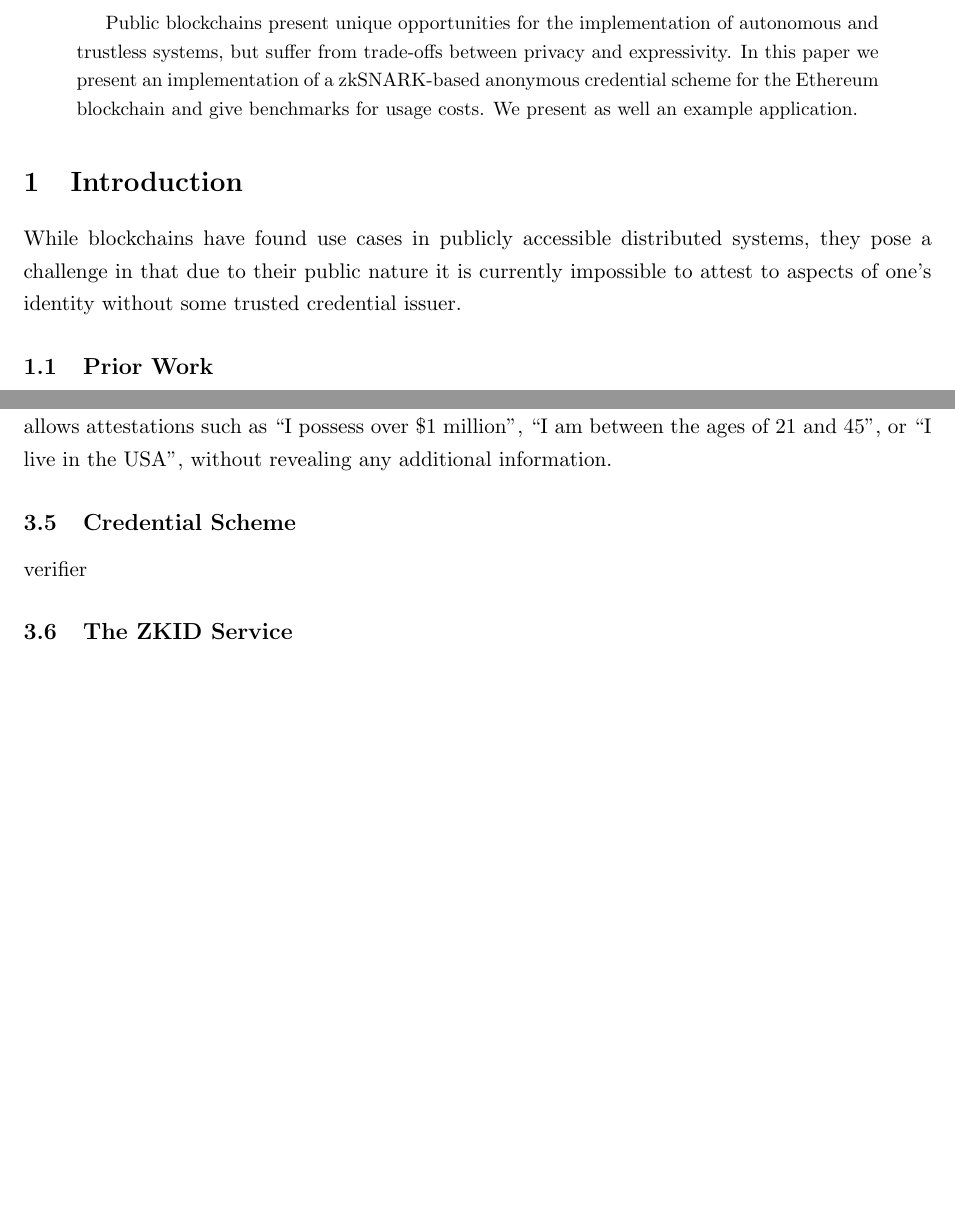
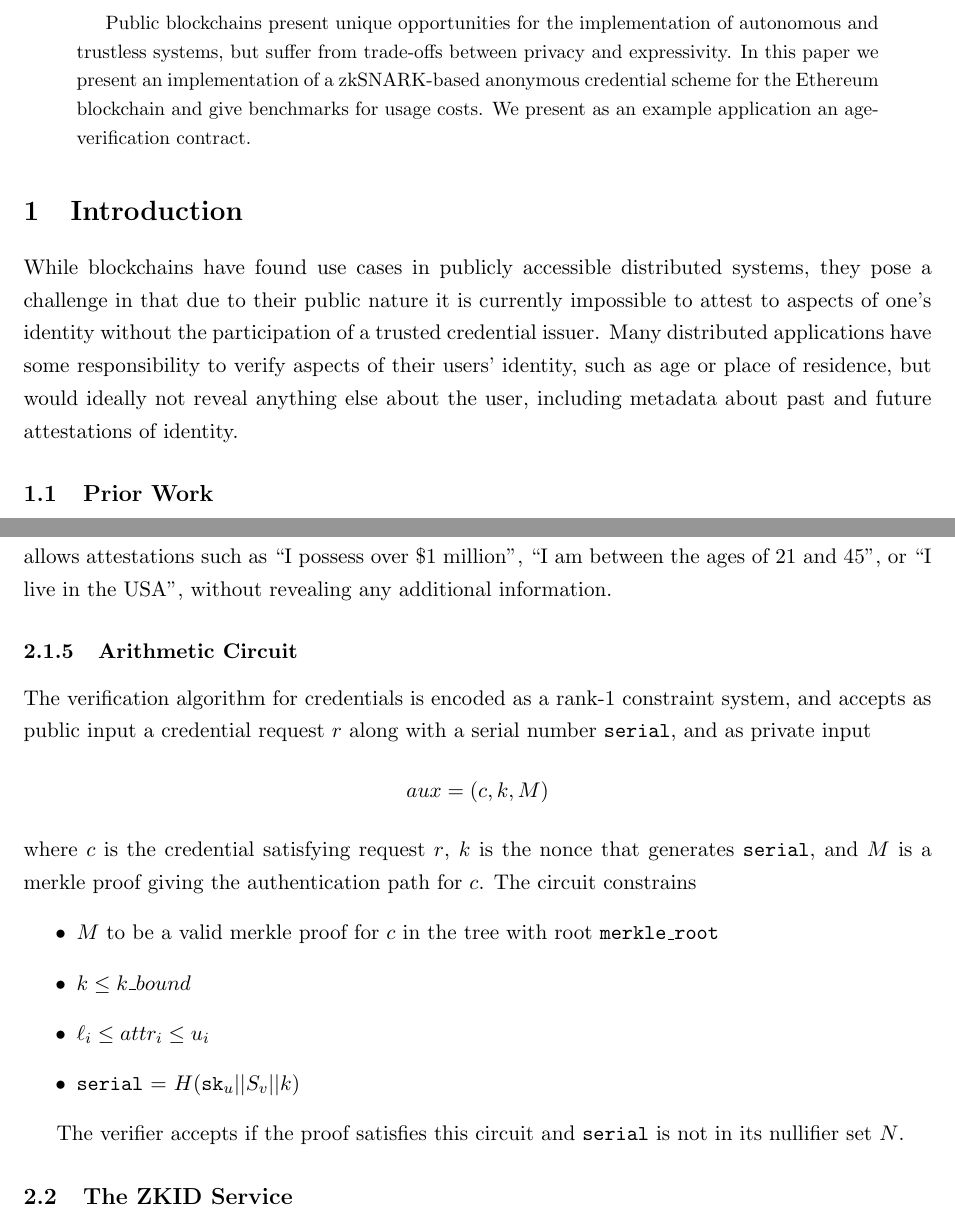
Before and after one commit to tjade273/zkID, a LaTeX paper (paper/paper.tex): two parts of pages 1 and 3 of 6, joined at a grey line, cut so that both start at the same text, the shorter picture padded with empty space. Compiled offline with pdfLaTeX.

Commit message:
Add text

```diff
--- a/paper/paper.tex
+++ b/paper/paper.tex
@@ -77,14 +77,18 @@
 	privacy and expressivity. In this paper we present an implementation of a
 	zkSNARK-based
 	anonymous credential scheme for the Ethereum blockchain and give
-	benchmarks for usage costs. We present as well an example application.
+	benchmarks for usage costs. We present as an example application an
+  age-verification contract.
 \end{abstract}
 
 \section{Introduction}
 While blockchains have found use cases in publicly accessible distributed
 systems, they pose a challenge in that due to their public nature it is
-currently impossible to attest to aspects of one's identity without some
-trusted credential issuer.
+currently impossible to attest to aspects of one's identity without the
+participation of a trusted credential issuer. Many distributed applications have
+some responsibility to verify aspects of their users' identity, such as age or
+place of residence, but would ideally not reveal anything else about the user,
+including metadata about past and future attestations of identity.
 
 \subsection{Prior Work}
 Identity systems for public blockchains have been proposed before in the form of
@@ -188,8 +172,28 @@ u_i]$ for all $1\leq i\leq n$. This allows attestations such as ``I possess over
 \$1 million'', ``I am between the ages of 21 and 45'', or ``I live in the USA'',
 without revealing any additional information.
 
-\subsection{Credential Scheme}
-verifier
+\subsubsection{Arithmetic Circuit}
+The verification algorithm for credentials is encoded as a rank-1 constraint
+system, and accepts as public input a credential request $r$ along with a serial
+number \texttt{serial}, and as private
+input
+\begin{equation*}
+  aux = (c, k, M)
+\end{equation*}
+where $c$ is the credential satisfying request $r$, $k$ is the nonce that
+generates $\texttt{serial}$, and $M$ is a merkle proof giving the authentication
+path for $c$. The circuit constrains
+\begin{itemize}
+\item $M$ to be a valid merkle proof for $c$ in
+  the tree with root $\texttt{merkle\_root}$
+\item $k \leq k\_bound$
+  \item  $\ell_i\leq
+    attr_i\leq u_i$
+  \item \texttt{serial} = $ H(\texttt{sk}_u || S_v || k)$
+\end{itemize}
+
+The verifier accepts if the proof satisfies this circuit and \texttt{serial} is
+not in its nullifier set $N$.
 
 
 \subsection{The ZKID Service}
```
Also changed, not shown: paper/paper.pdf, paper/paper.tex (38 more changed lines), 4 other files.
